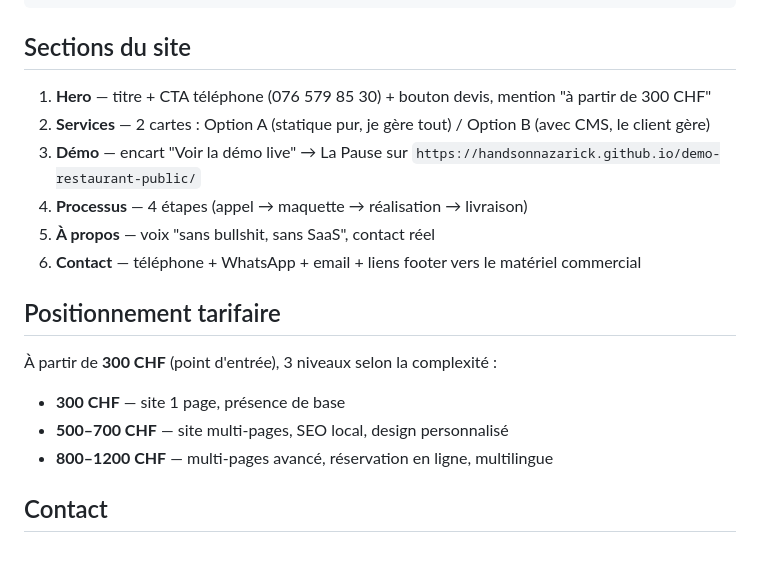
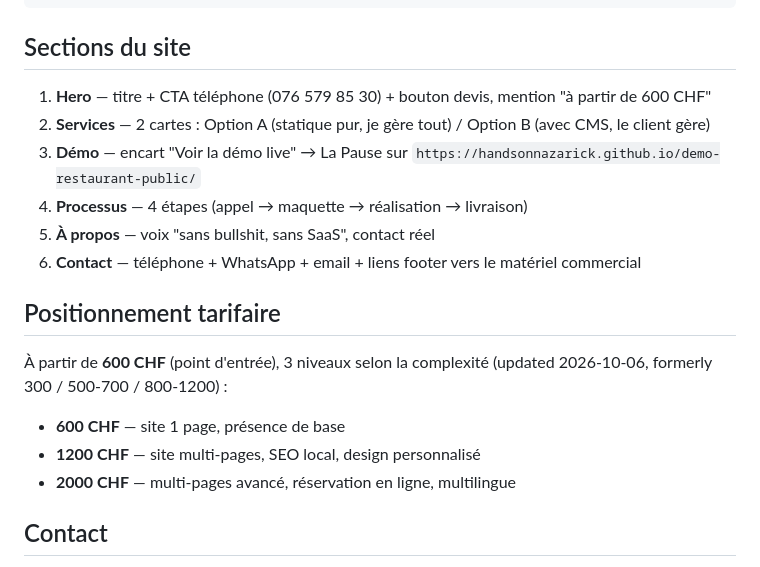
Before and after one commit to HandsOnNazarick/ainz-webdesign, a Markdown page: README.md, the part around the change. Rendered like a GitHub page.

Commit message:
docs: update pricing tiers in README (300/500-700/800-1200 -> 600/1200/2000)

````diff
--- a/README.md
+++ b/README.md
@@ -20,7 +20,7 @@ ainz-web-design/
 ```
 
 ## Sections du site
-1. **Hero** — titre + CTA téléphone (076 579 85 30) + bouton devis, mention "à partir de 300 CHF"
+1. **Hero** — titre + CTA téléphone (076 579 85 30) + bouton devis, mention "à partir de 600 CHF"
 2. **Services** — 2 cartes : Option A (statique pur, je gère tout) / Option B (avec CMS, le client gère)
 3. **Démo** — encart "Voir la démo live" → La Pause sur `https://handsonnazarick.github.io/demo-restaurant-public/`
 4. **Processus** — 4 étapes (appel → maquette → réalisation → livraison)
@@ -28,10 +28,10 @@ ainz-web-design/
 6. **Contact** — téléphone + WhatsApp + email + liens footer vers le matériel commercial
 
 ## Positionnement tarifaire
-À partir de **300 CHF** (point d'entrée), 3 niveaux selon la complexité :
-- **300 CHF** — site 1 page, présence de base
-- **500–700 CHF** — site multi-pages, SEO local, design personnalisé
-- **800–1200 CHF** — multi-pages avancé, réservation en ligne, multilingue
+À partir de **600 CHF** (point d'entrée), 3 niveaux selon la complexité (updated 2026-10-06, formerly 300 / 500-700 / 800-1200) :
+- **600 CHF** — site 1 page, présence de base
+- **1200 CHF** — site multi-pages, SEO local, design personnalisé
+- **2000 CHF** — multi-pages avancé, réservation en ligne, multilingue
 
 ## Contact
 - Téléphone : 076 579 85 30
````
